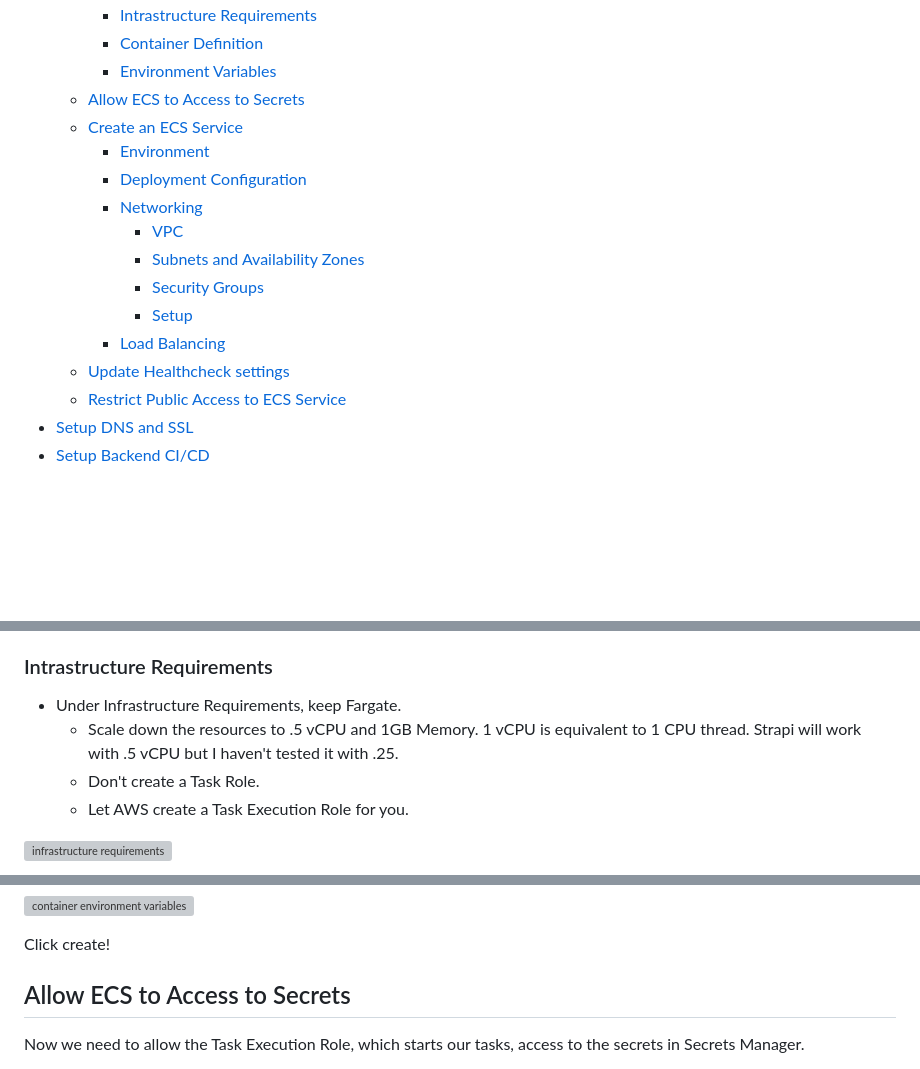
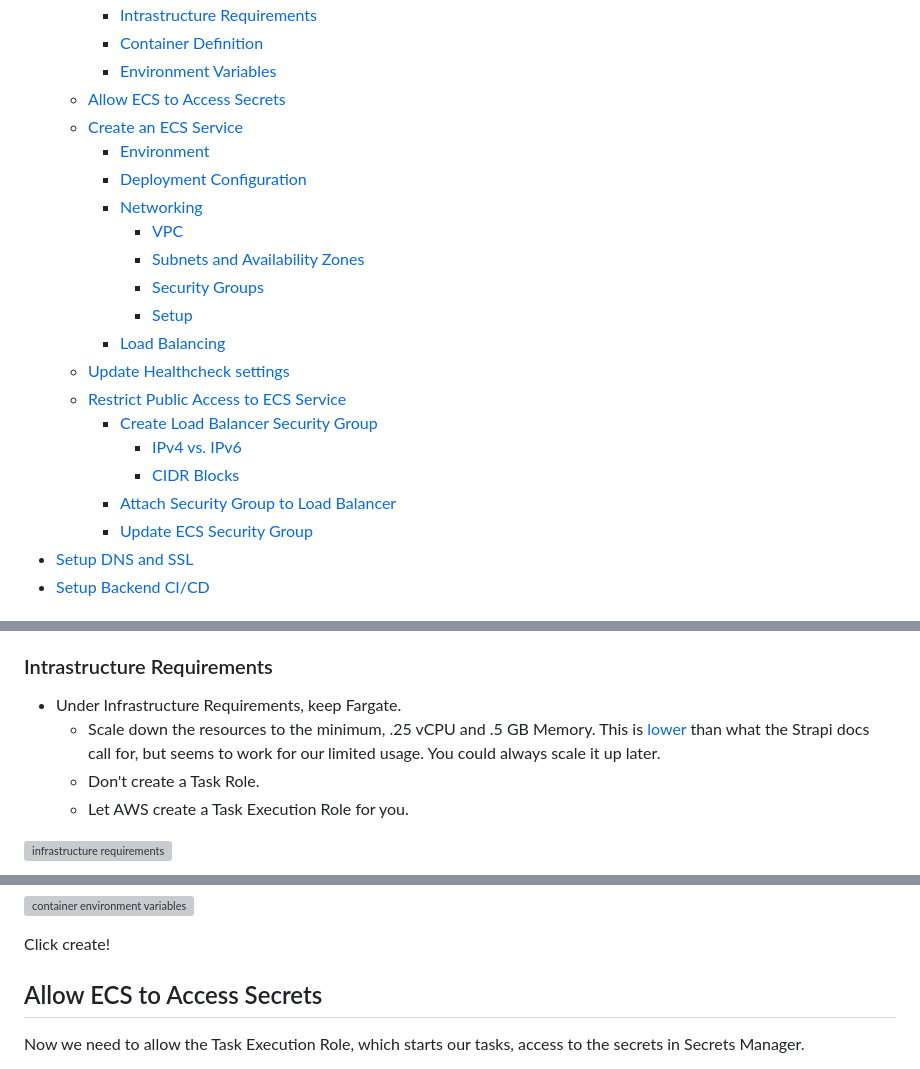
Before and after one commit to josh-stillman/devops-for-typescript-devs, a Markdown page: README.md, 3 parts joined by grey strips. Drawn GitHub-style; blank space fills up the shorter version; grey boxes are pictures that could not be loaded.

```diff
--- a/README.md
+++ b/README.md
@@ -76,7 +76,7 @@ This repo contains the Pulumi infrastructure code for the DevOps for TypeScript
     - [Intrastructure Requirements](#intrastructure-requirements)
     - [Container Definition](#container-definition)
     - [Environment Variables](#environment-variables)
-  - [Allow ECS to Access to Secrets](#allow-ecs-to-access-to-secrets)
+  - [Allow ECS to Access Secrets](#allow-ecs-to-access-secrets)
   - [Create an ECS Service](#create-an-ecs-service)
     - [Environment](#environment)
     - [Deployment Configuration](#deployment-configuration)
@@ -88,6 +88,11 @@ This repo contains the Pulumi infrastructure code for the DevOps for TypeScript
     - [Load Balancing](#load-balancing)
   - [Update Healthcheck settings](#update-healthcheck-settings)
   - [Restrict Public Access to ECS Service](#restrict-public-access-to-ecs-service)
+    - [Create Load Balancer Security Group](#create-load-balancer-security-group)
+      - [IPv4 vs. IPv6](#ipv4-vs-ipv6)
+      - [CIDR Blocks](#cidr-blocks)
+    - [Attach Security Group to Load Balancer](#attach-security-group-to-load-balancer)
+    - [Update ECS Security Group](#update-ecs-security-group)
 - [Setup DNS and SSL](#setup-dns-and-ssl)
 - [Setup Backend CI/CD](#setup-backend-cicd)
 
@@ -1056,7 +1061,7 @@ We're mainly using the ALB here for networking purposes, but it can do much more
 ### Intrastructure Requirements
 
 - Under Infrastructure Requirements, keep Fargate.
-  - Scale down the resources to .5 vCPU and 1GB Memory.  1 vCPU is equivalent to 1 CPU thread.  Strapi will work with .5 vCPU but I haven't tested it with .25.
+  - Scale down the resources to the minimum, .25 vCPU and .5 GB Memory.  This is [lower](https://docs.strapi.io/dev-docs/deployment) than what the Strapi docs call for, but seems to work for our limited usage.  You could always scale it up later.
   - Don't create a Task Role.
   - Let AWS create a Task Execution Role for you.
 
@@ -1090,7 +1094,7 @@ Expand the environment variables dropdown.
 
 Click create!
 
-## Allow ECS to Access to Secrets
+## Allow ECS to Access Secrets
 
 Now we need to allow the Task Execution Role, which starts our tasks, access to the secrets in Secrets Manager.
 
```
Also changed, not shown: other parts of README.md (+36 -5 lines), assets/alb-security-group.png (added).
